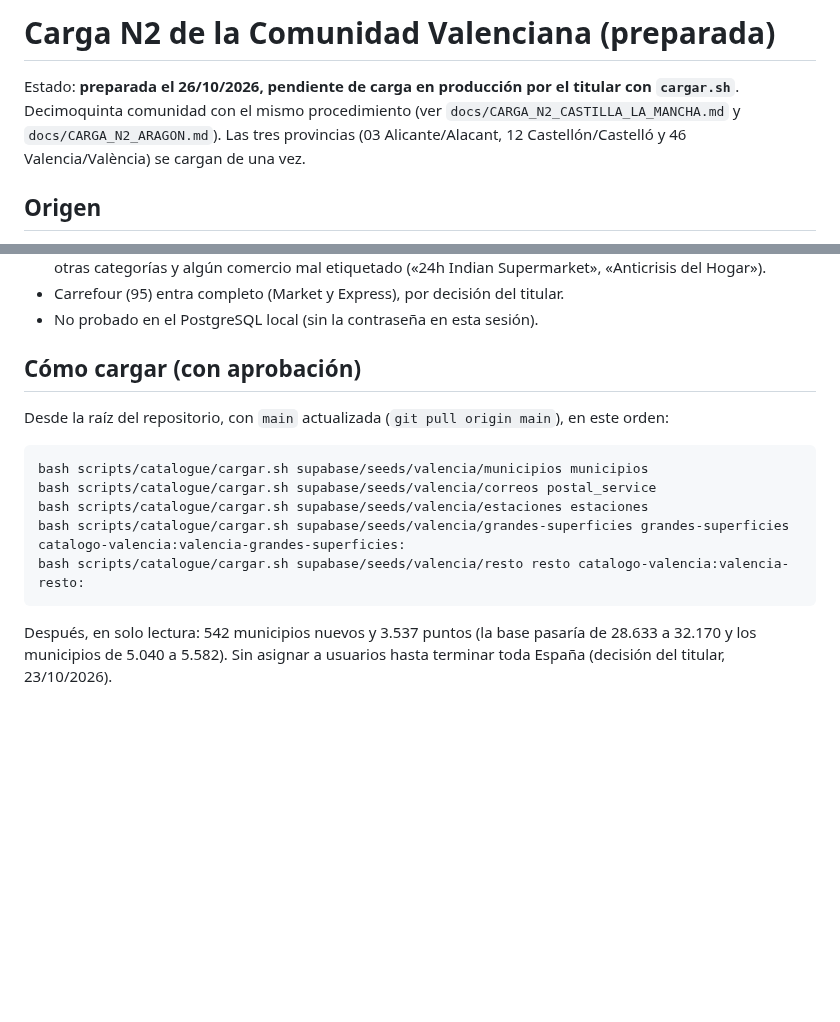
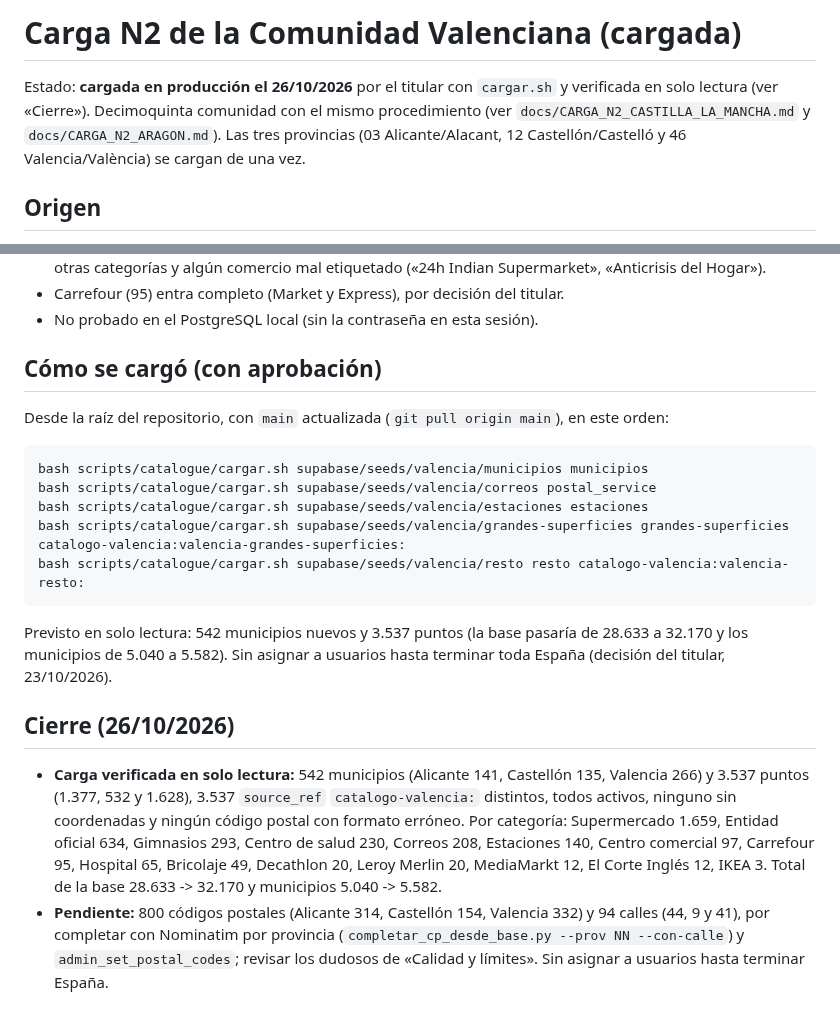
Before and after one commit to danytf/mapas, a Markdown page: docs/CARGA_N2_VALENCIA.md, 2 parts joined by grey strips. Drawn GitHub-style; blank space fills up the shorter version.

Commit message:
docs: Comunidad Valenciana cargada y verificada
Co-Authored-By: Claude Sonnet 5.5 <noreply@anthropic.com>

````diff
--- a/docs/CARGA_N2_VALENCIA.md
+++ b/docs/CARGA_N2_VALENCIA.md
@@ -1,6 +1,6 @@
-# Carga N2 de la Comunidad Valenciana (preparada)
+# Carga N2 de la Comunidad Valenciana (cargada)
 
-Estado: **preparada el 26/10/2026, pendiente de carga en producción por el titular con `cargar.sh`**. Decimoquinta comunidad con el mismo procedimiento (ver `docs/CARGA_N2_CASTILLA_LA_MANCHA.md` y `docs/CARGA_N2_ARAGON.md`). Las tres provincias (03 Alicante/Alacant, 12 Castellón/Castelló y 46 Valencia/València) se cargan de una vez.
+Estado: **cargada en producción el 26/10/2026** por el titular con `cargar.sh` y verificada en solo lectura (ver «Cierre»). Decimoquinta comunidad con el mismo procedimiento (ver `docs/CARGA_N2_CASTILLA_LA_MANCHA.md` y `docs/CARGA_N2_ARAGON.md`). Las tres provincias (03 Alicante/Alacant, 12 Castellón/Castelló y 46 Valencia/València) se cargan de una vez.
 
 ## Origen
 - Fichero: `valencia-latest.osm.pbf` (Geofabrik, edición del **25/10/2026 21:21 UTC**, 140.860.862 bytes, MD5 `5d700aa4cd73648760c2abc14eae4a62` verificado contra el `.md5` de Geofabrik), fuera del repositorio. La primera descarga quedó cortada (116 MB) y se reanudó hasta completar el fichero. OpenStreetMap, licencia ODbL.
@@ -29,7 +29,7 @@ Por provincia: Alicante 1.377, Castellón 532 y Valencia 1.628. Un SQL por lote
 - Carrefour (95) entra completo (Market y Express), por decisión del titular.
 - No probado en el PostgreSQL local (sin la contraseña en esta sesión).
 
-## Cómo cargar (con aprobación)
+## Cómo se cargó (con aprobación)
 Desde la raíz del repositorio, con `main` actualizada (`git pull origin main`), en este orden:
 ```
 bash scripts/catalogue/cargar.sh supabase/seeds/valencia/municipios municipios
@@ -38,4 +38,8 @@ bash scripts/catalogue/cargar.sh supabase/seeds/valencia/estaciones estaciones
 bash scripts/catalogue/cargar.sh supabase/seeds/valencia/grandes-superficies grandes-superficies catalogo-valencia:valencia-grandes-superficies:
 bash scripts/catalogue/cargar.sh supabase/seeds/valencia/resto resto catalogo-valencia:valencia-resto:
 ```
-Después, en solo lectura: 542 municipios nuevos y 3.537 puntos (la base pasaría de 28.633 a 32.170 y los municipios de 5.040 a 5.582). Sin asignar a usuarios hasta terminar toda España (decisión del titular, 23/10/2026).
+Previsto en solo lectura: 542 municipios nuevos y 3.537 puntos (la base pasaría de 28.633 a 32.170 y los municipios de 5.040 a 5.582). Sin asignar a usuarios hasta terminar toda España (decisión del titular, 23/10/2026).
+
+## Cierre (26/10/2026)
+- **Carga verificada en solo lectura:** 542 municipios (Alicante 141, Castellón 135, Valencia 266) y 3.537 puntos (1.377, 532 y 1.628), 3.537 `source_ref` `catalogo-valencia:` distintos, todos activos, ninguno sin coordenadas y ningún código postal con formato erróneo. Por categoría: Supermercado 1.659, Entidad oficial 634, Gimnasios 293, Centro de salud 230, Correos 208, Estaciones 140, Centro comercial 97, Carrefour 95, Hospital 65, Bricolaje 49, Decathlon 20, Leroy Merlin 20, MediaMarkt 12, El Corte Inglés 12, IKEA 3. Total de la base 28.633 -> 32.170 y municipios 5.040 -> 5.582.
+- **Pendiente:** 800 códigos postales (Alicante 314, Castellón 154, Valencia 332) y 94 calles (44, 9 y 41), por completar con Nominatim por provincia (`completar_cp_desde_base.py --prov NN --con-calle`) y `admin_set_postal_codes`; revisar los dudosos de «Calidad y límites». Sin asignar a usuarios hasta terminar España.
````
Also changed, not shown: docs/traspaso/ROADMAP.md (+1 -1 lines).
